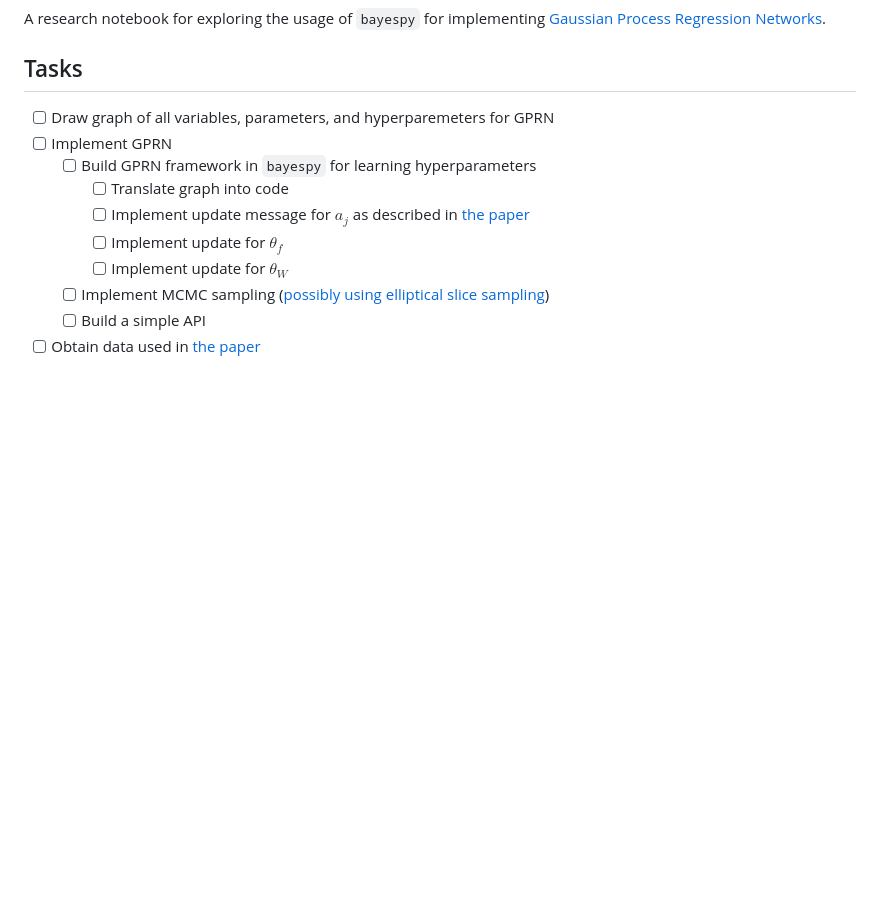
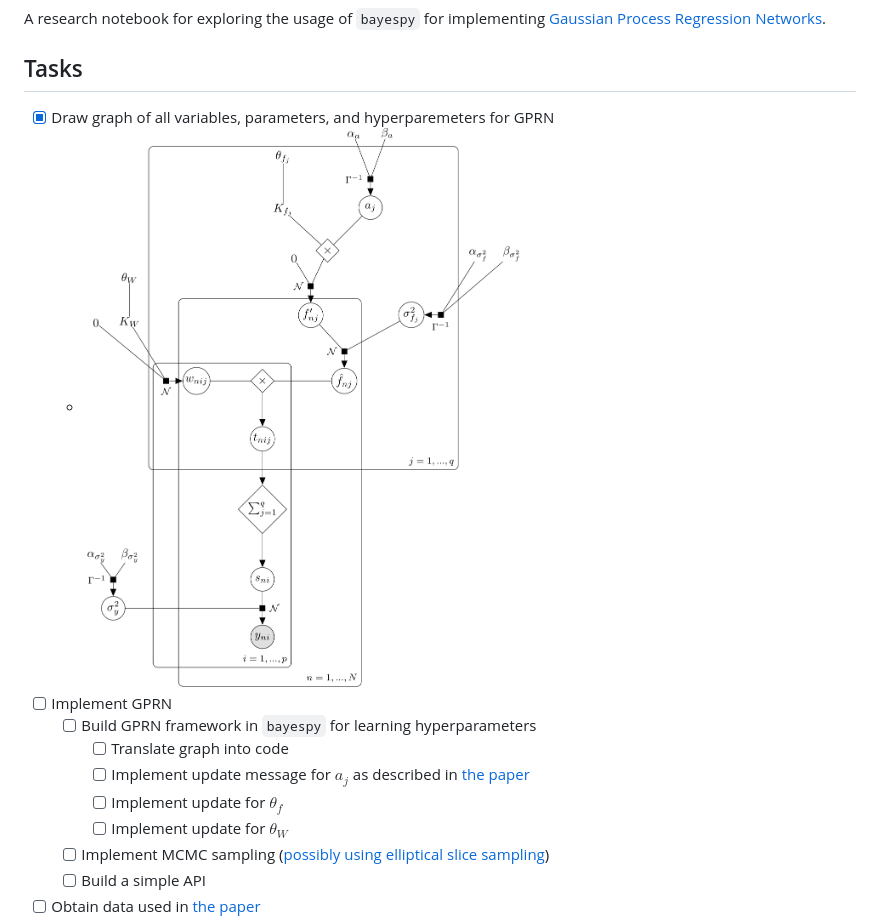
Before and after one commit to avonmoll/gprn-notebook, a Markdown page: README.md, the part around the change. Drawn GitHub-style; pictures changed too: resources/gprn-factor-graph.png (added); blank space fills up the shorter version.

Commit message:
Added factor graph image and .tex file

```diff
--- a/README.md
+++ b/README.md
@@ -7,7 +7,8 @@ A research notebook for exploring the usage of `bayespy` for implementing [Gauss
 
 ## Tasks
 
-- [ ] Draw graph of all variables, parameters, and hyperparemeters for GPRN
+- [x] Draw graph of all variables, parameters, and hyperparemeters for GPRN
+  - ![Gaussian process regression network factor graph](resources/gprn-factor-graph.png)
 - [ ] Implement GPRN
   - [ ] Build GPRN framework in `bayespy` for learning hyperparameters
     - [ ] Translate graph into code
```
Also changed, not shown: 2 other files.
